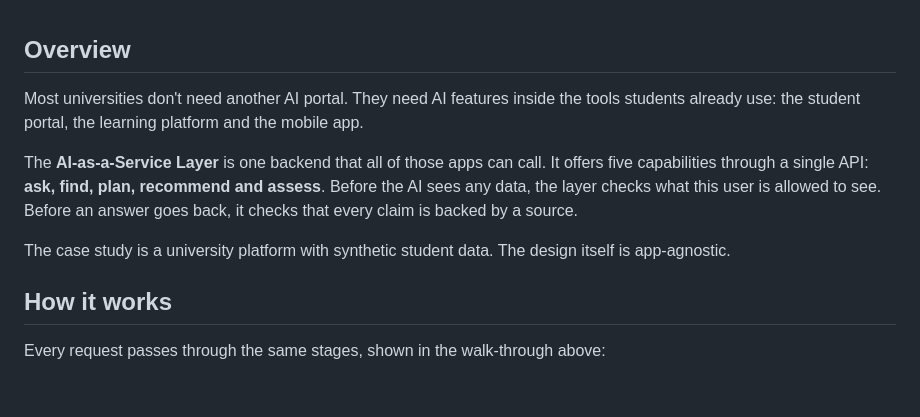
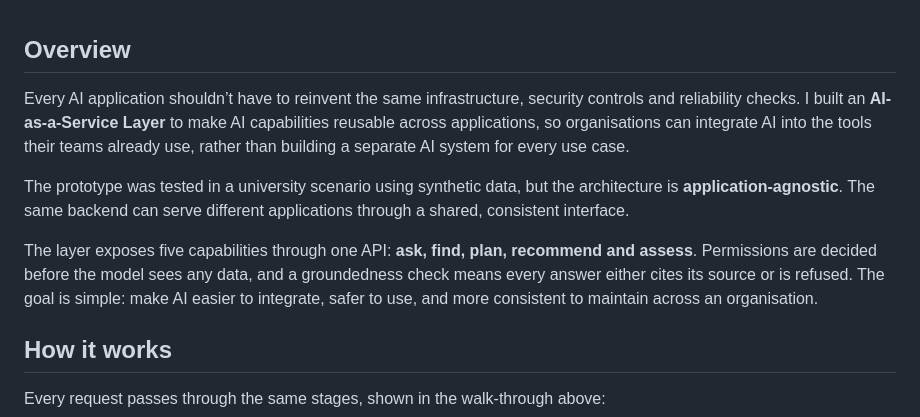
Before and after one commit to 2undeoju/2undeoju.github.io, a Markdown page: projects/AI-as-a-Service/README.md, the part around the change. GitHub-like rendering; blank space fills up the shorter version.

```diff
--- a/projects/AI-as-a-Service/README.md
+++ b/projects/AI-as-a-Service/README.md
@@ -1,15 +1,18 @@
 ## Overview
 
-Most universities don't need another AI portal. They need AI features inside the tools
-students already use: the student portal, the learning platform and the mobile app.
+Every AI application shouldn’t have to reinvent the same infrastructure, security controls
+and reliability checks. I built an **AI-as-a-Service Layer** to make AI capabilities
+reusable across applications, so organisations can integrate AI into the tools their teams
+already use, rather than building a separate AI system for every use case.
 
-The **AI-as-a-Service Layer** is one backend that all of those apps can call. It offers
-five capabilities through a single API: **ask, find, plan, recommend and assess**.
-Before the AI sees any data, the layer checks what this user is allowed to see. Before
-an answer goes back, it checks that every claim is backed by a source.
+The prototype was tested in a university scenario using synthetic data, but the
+architecture is **application-agnostic**. The same backend can serve different applications
+through a shared, consistent interface.
 
-The case study is a university platform with synthetic student data. The design itself
-is app-agnostic.
+The layer exposes five capabilities through one API: **ask, find, plan, recommend and assess**.
+Permissions are decided before the model sees any data, and a groundedness check means every
+answer either cites its source or is refused. The goal is simple: make AI easier to integrate,
+safer to use, and more consistent to maintain across an organisation.
 
 ## How it works
 
```
